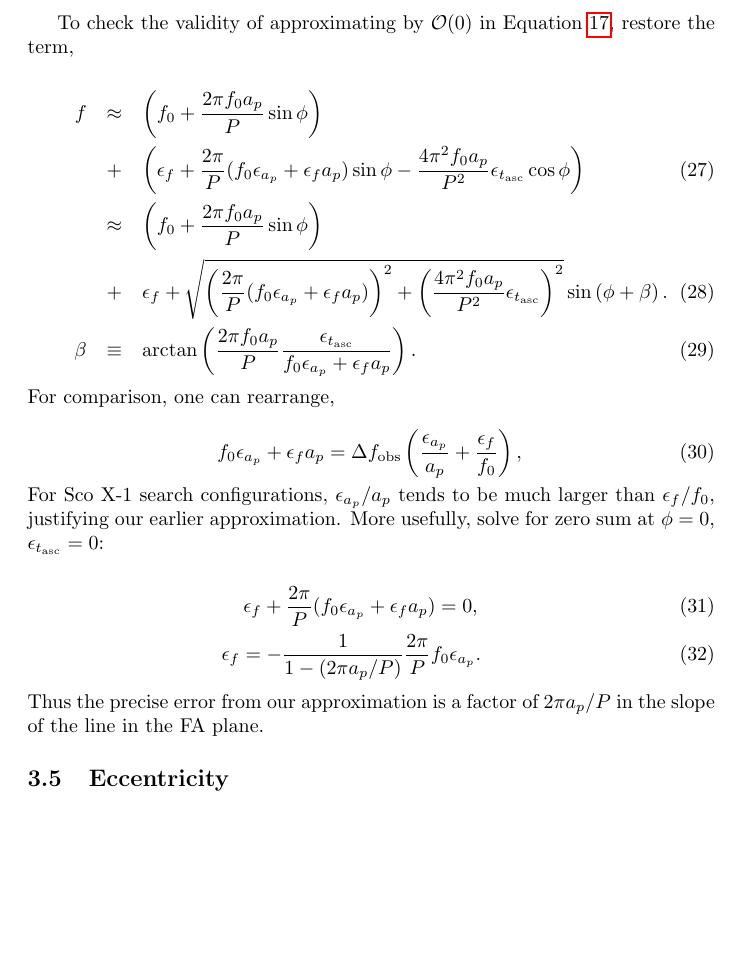
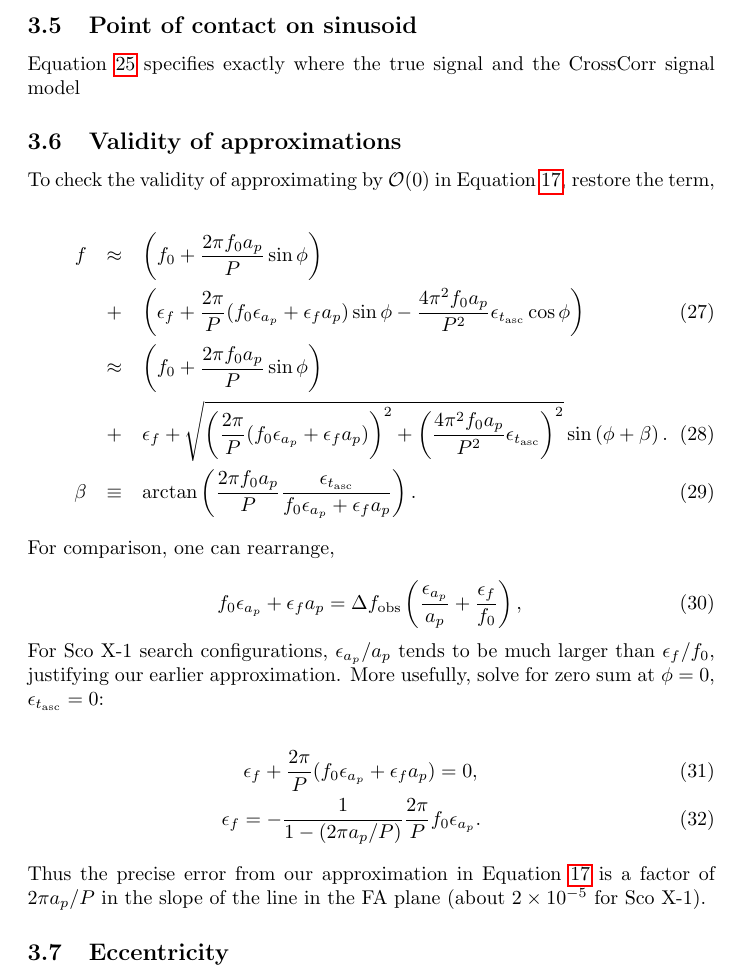
Before and after one commit to grantmeadors/Meadors-Cone-CrossCorr, a LaTeX document (Meadors-Cone-CrossCorr.tex): part of page 14 of 16, cut at the place of the change, the shorter picture padded with empty space. Compiled offline with pdfLaTeX.

Commit message:
MORE sections

```diff
--- a/Meadors-Cone-CrossCorr.tex
+++ b/Meadors-Cone-CrossCorr.tex
@@ -373,6 +374,11 @@ Equivalently, it is expected at
 
 \noindent This should arise in CrossCorr from the interaction between line 1, term 2 and line 2, term 1 in Equation~\ref{altDefinition}.
 
+\subsection{Point of contact on sinusoid}
+
+Equation~\ref{angleOfContact} specifies exactly where the true signal and the CrossCorr signal model
+
+\subsection{Validity of approximations}
 To check the validity of approximating by $\mathcal{O}(0)$ in Equation~\ref{simplePhi}, restore the term,
 
 \begin{eqnarray}
@@ -401,7 +407,7 @@ More usefully, solve for zero sum at $\phi=0$, $\epsilon_{t_\mathrm{asc}} =0$:
 \epsilon_f = -\frac{1}{1 - (2\pi a_p/P)} \frac{2\pi}{P} f_0 \epsilon_{a_p}.
 \end{eqnarray}
 
-\noindent Thus the precise error from our approximation is a factor of $2 \pi a_p /P$ in the slope of the line in the FA plane.
+\noindent Thus the precise error from our approximation in Equation~\ref{simplePhi} is a factor of $2 \pi a_p /P$ in the slope of the line in the FA plane (about $2\times 10^{-5}$ for Sco X-1).
 
 \subsection{Eccentricity}
 
```
Also changed, not shown: Meadors-Cone-CrossCorr.tex (5 more changed lines).
